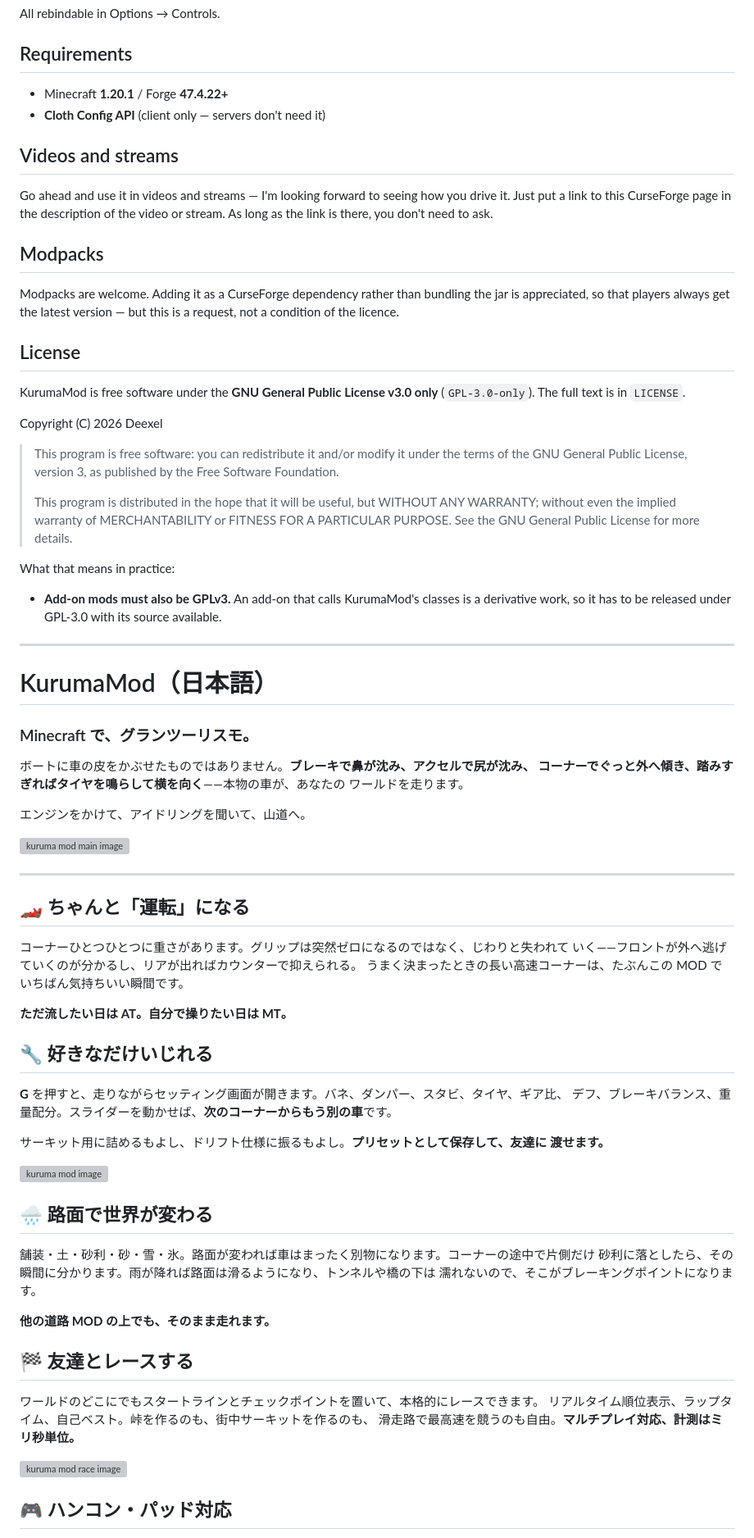
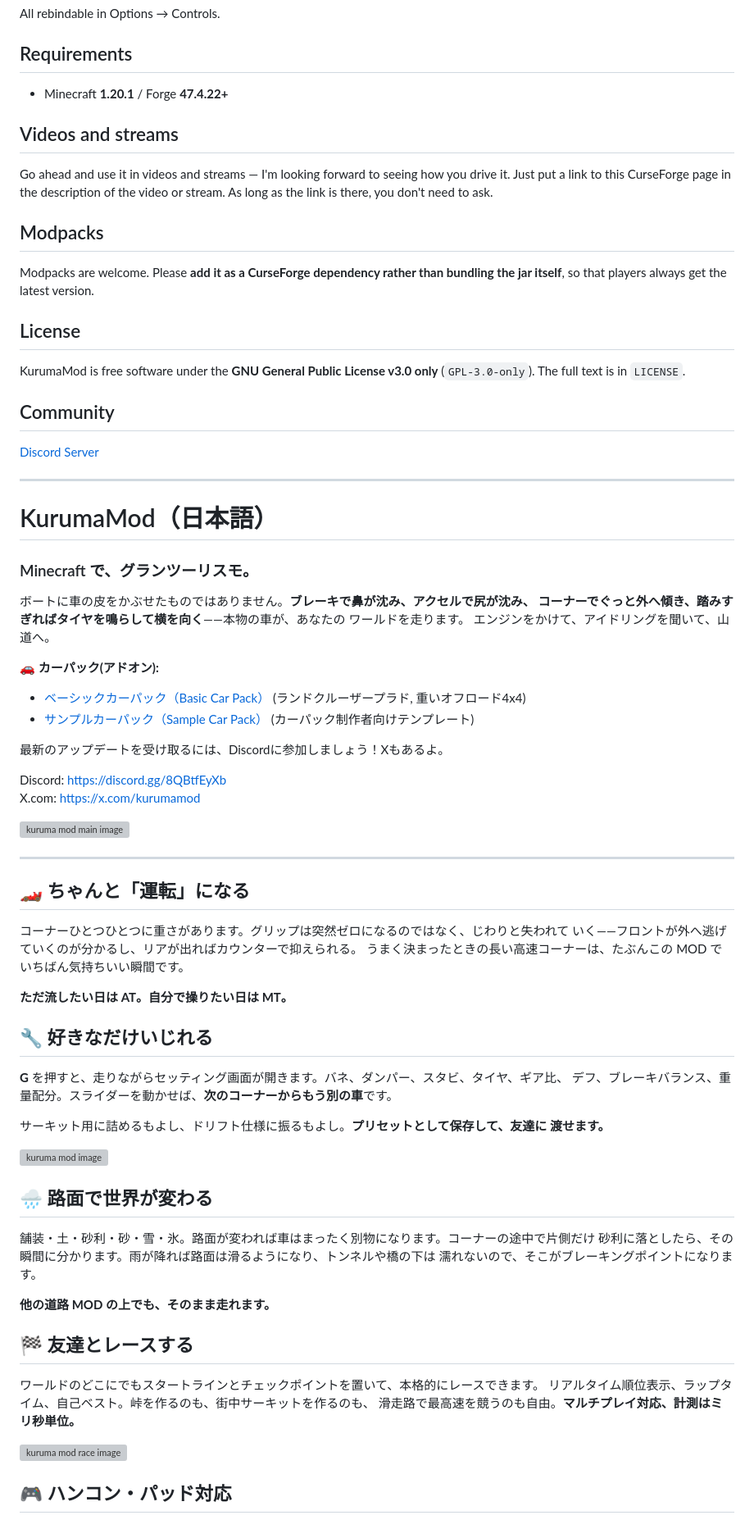
Before and after one commit to jdmmc/kuruma, a Markdown page: CURSEFORGE.md, the part around one of its changes. Shown at 82% size. Rendered like a GitHub page; grey boxes are pictures that could not be loaded.

Commit message:
Rework CurseForge description and add the Basic Car Pack page
Adds top-of-page links to both car packs, Discord/X links, and a
basic-pack CurseForge description to match the example pack's.

```diff
--- a/CURSEFORGE.md
+++ b/CURSEFORGE.md
@@ -107,68 +90,55 @@ All rebindable in Options → Controls.
 
 ## Requirements
 
-- Minecraft **1.20.1** / Forge **47.4.22+**
-- **Cloth Config API** (client only — servers don't need it)
+*   Minecraft **1.20.1** / Forge **47.4.22+**
 
 ## Videos and streams
 
-Go ahead and use it in videos and streams — I'm looking forward to seeing how you drive it.
-Just put a link to this CurseForge page in the description of the video or stream.
-As long as the link is there, you don't need to ask.
+Go ahead and use it in videos and streams — I'm looking forward to seeing how you drive it. Just put a link to this CurseForge page in the description of the video or stream. As long as the link is there, you don't need to ask.
 
 ## Modpacks
 
-Modpacks are welcome. Adding it as a CurseForge dependency rather than bundling the jar is
-appreciated, so that players always get the latest version — but this is a request, not a
-condition of the licence.
+Modpacks are welcome. Please **add it as a CurseForge dependency rather than bundling the jar itself**, so that players always get the latest version.
 
 ## License
 
-KurumaMod is free software under the **GNU General Public License v3.0 only**
-(`GPL-3.0-only`). The full text is in `LICENSE`.
+KurumaMod is free software under the **GNU General Public License v3.0 only** (`GPL-3.0-only`). The full text is in `LICENSE`.
 
-Copyright (C) 2026 Deexel
+## Community
 
-> This program is free software: you can redistribute it and/or modify it under the terms of
-> the GNU General Public License, version 3, as published by the Free Software Foundation.
->
-> This program is distributed in the hope that it will be useful, but WITHOUT ANY WARRANTY;
-> without even the implied warranty of MERCHANTABILITY or FITNESS FOR A PARTICULAR PURPOSE.
-> See the GNU General Public License for more details.
+[Discord Server](https://discord.gg/8QBtfEyXb)
 
-What that means in practice:
-
-- **Add-on mods must also be GPLv3.** An add-on that calls KurumaMod's classes is a derivative work, so it has to be released under GPL-3.0 with its source available.
-
----
+***
 
 # KurumaMod（日本語）
 
 ### Minecraft で、グランツーリスモ。
 
-ボートに車の皮をかぶせたものではありません。**ブレーキで鼻が沈み、アクセルで尻が沈み、
-コーナーでぐっと外へ傾き、踏みすぎればタイヤを鳴らして横を向く**——本物の車が、あなたの
-ワールドを走ります。
+ボートに車の皮をかぶせたものではありません。**ブレーキで鼻が沈み、アクセルで尻が沈み、 コーナーでぐっと外へ傾き、踏みすぎればタイヤを鳴らして横を向く**——本物の車が、あなたの ワールドを走ります。 エンジンをかけて、アイドリングを聞いて、山道へ。
 
-エンジンをかけて、アイドリングを聞いて、山道へ。
+🚗 **カーパック(アドオン):**
 
-![kuruma mod main image](https://media.forgecdn.net/attachments/1856/448/main-png.png)
+- [ベーシックカーパック（Basic Car Pack）](https://www.curseforge.com/minecraft/mc-mods/kurumabasiccarpack) (ランドクルーザープラド, 重いオフロード4x4)
+- [サンプルカーパック（Sample Car Pack）](https://www.curseforge.com/minecraft/mc-mods/kurumaexamplecarpack) (カーパック制作者向けテンプレート)
 
----
+最新のアップデートを受け取るには、Discordに参加しましょう！Xもあるよ。
+
+Discord: [https://discord.gg/8QBtfEyXb](https://discord.gg/8QBtfEyXb)
+X.com: [https://x.com/kurumamod](https://x.com/kurumamod)
+
+![kuruma mod main image](https://media.forgecdn.net/attachments/1862/734/2026-08-13_10-45-43-png.png)
+
+***
 
 ## 🏎️ ちゃんと「運転」になる
 
-コーナーひとつひとつに重さがあります。グリップは突然ゼロになるのではなく、じわりと失われて
-いく——フロントが外へ逃げていくのが分かるし、リアが出ればカウンターで抑えられる。
-うまく決まったときの長い高速コーナーは、たぶんこの MOD でいちばん気持ちいい瞬間です。
+コーナーひとつひとつに重さがあります。グリップは突然ゼロになるのではなく、じわりと失われて いく——フロントが外へ逃げていくのが分かるし、リアが出ればカウンターで抑えられる。 うまく決まったときの長い高速コーナーは、たぶんこの MOD でいちばん気持ちいい瞬間です。
 
 **ただ流したい日は AT。自分で操りたい日は MT。**
 
 ## 🔧 好きなだけいじれる
 
-**G** を押すと、走りながらセッティング画面が開きます。バネ、ダンパー、スタビ、タイヤ、ギア比、
-デフ、ブレーキバランス、重量配分。スライダーを動かせば、**次のコーナーからもう別の車**です。
+**G** を押すと、走りながらセッティング画面が開きます。バネ、ダンパー、スタビ、タイヤ、ギア比、 デフ、ブレーキバランス、重量配分。スライダーを動かせば、**次のコーナーからもう別の車**です。
 
-サーキット用に詰めるもよし、ドリフト仕様に振るもよし。**プリセットとして保存して、友達に
-渡せます。**
+サーキット用に詰めるもよし、ドリフト仕様に振るもよし。**プリセットとして保存して、友達に 渡せます。**
 
@@ -176,15 +146,11 @@ What that means in practice:
 
 ## 🌧️ 路面で世界が変わる
 
-舗装・土・砂利・砂・雪・氷。路面が変われば車はまったく別物になります。コーナーの途中で片側だけ
-砂利に落としたら、その瞬間に分かります。雨が降れば路面は滑るようになり、トンネルや橋の下は
-濡れないので、そこがブレーキングポイントになります。
+舗装・土・砂利・砂・雪・氷。路面が変われば車はまったく別物になります。コーナーの途中で片側だけ 砂利に落としたら、その瞬間に分かります。雨が降れば路面は滑るようになり、トンネルや橋の下は 濡れないので、そこがブレーキングポイントになります。
 
 **他の道路 MOD の上でも、そのまま走れます。**
 
 ## 🏁 友達とレースする
 
-ワールドのどこにでもスタートラインとチェックポイントを置いて、本格的にレースできます。
-リアルタイム順位表示、ラップタイム、自己ベスト。峠を作るのも、街中サーキットを作るのも、
-滑走路で最高速を競うのも自由。**マルチプレイ対応、計測はミリ秒単位。**
+ワールドのどこにでもスタートラインとチェックポイントを置いて、本格的にレースできます。 リアルタイム順位表示、ラップタイム、自己ベスト。峠を作るのも、街中サーキットを作るのも、 滑走路で最高速を競うのも自由。**マルチプレイ対応、計測はミリ秒単位。**
 
```
Also changed, not shown: other parts of CURSEFORGE.md (+76 -114 lines), carpack/basic/CURSEFORGE.md (added, +110 -0 lines).
